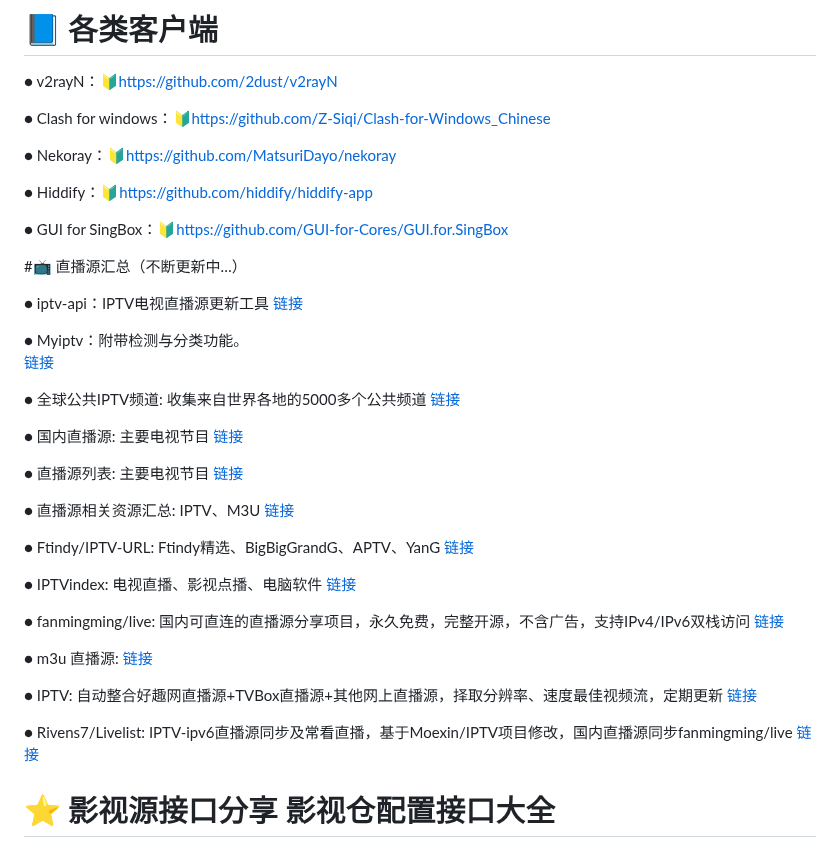
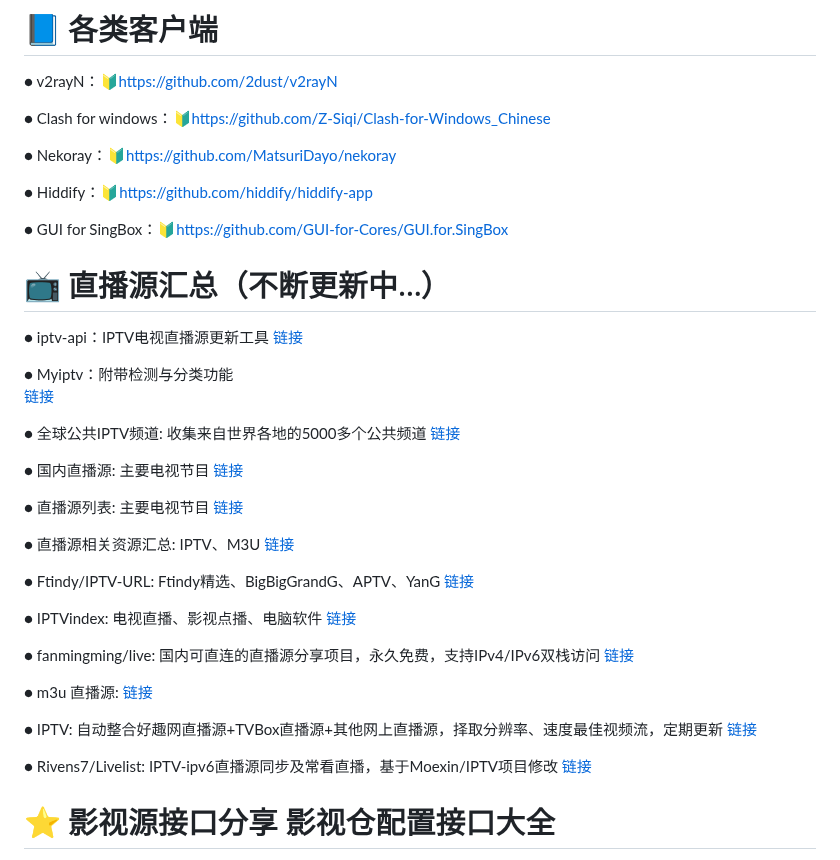
Before and after one commit to jymyong/jymyong.github.io, a Markdown page: README.md, the part around the change. Rendered like a GitHub page.

```diff
--- a/README.md
+++ b/README.md
@@ -36,12 +36,13 @@
 
 ● GUI for SingBox：🔰https://github.com/GUI-for-Cores/GUI.for.SingBox
 
-#📺 直播源汇总（不断更新中…）
+
+# 📺 直播源汇总（不断更新中…）
 
 ● iptv-api：IPTV电视直播源更新工具
 [链接](https://github.com/Guovin/iptv-api)
 
-● Myiptv：附带检测与分类功能。
+● Myiptv：附带检测与分类功能
 [链接](https://github.com/abc1763613206/myiptv)
 
 
@@ -64,7 +65,7 @@
 ● IPTVindex: 电视直播、影视点播、电脑软件
 [链接](https://www.iptvindex.com/)
 
-● fanmingming/live: 国内可直连的直播源分享项目，永久免费，完整开源，不含广告，支持IPv4/IPv6双栈访问
+● fanmingming/live: 国内可直连的直播源分享项目，永久免费，支持IPv4/IPv6双栈访问
 [链接](https://github.com/fanmingming/live)
 
 ● m3u 直播源:
@@ -73,7 +74,7 @@
 ● IPTV: 自动整合好趣网直播源+TVBox直播源+其他网上直播源，择取分辨率、速度最佳视频流，定期更新
 [链接](https://github.com/joevess/IPTV)
 
-● Rivens7/Livelist: IPTV-ipv6直播源同步及常看直播，基于Moexin/IPTV项目修改，国内直播源同步fanmingming/live
+● Rivens7/Livelist: IPTV-ipv6直播源同步及常看直播，基于Moexin/IPTV项目修改
 [链接](https://github.com/Rivens7/Livelist)
 
 
```
